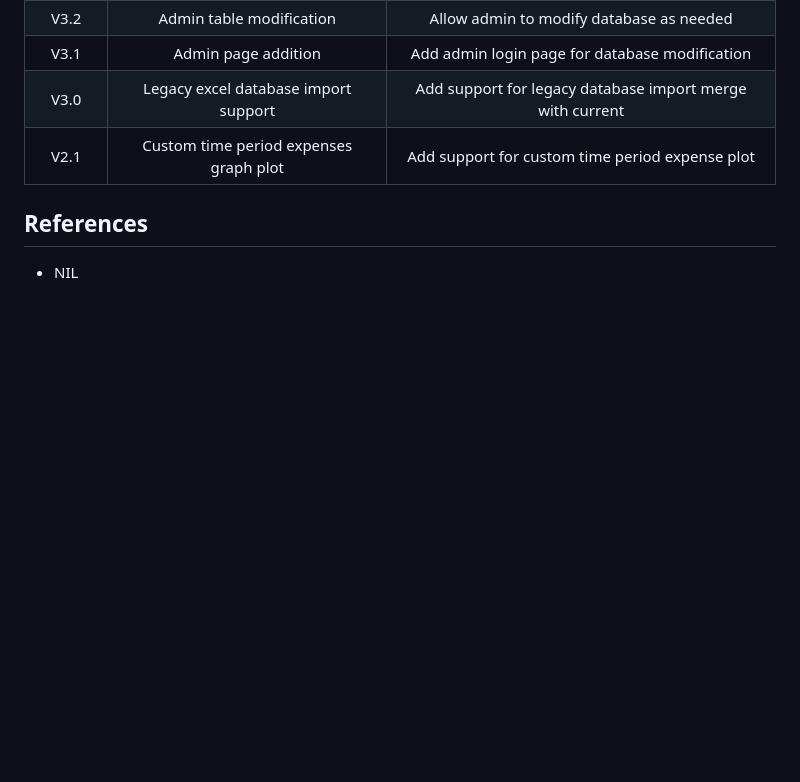
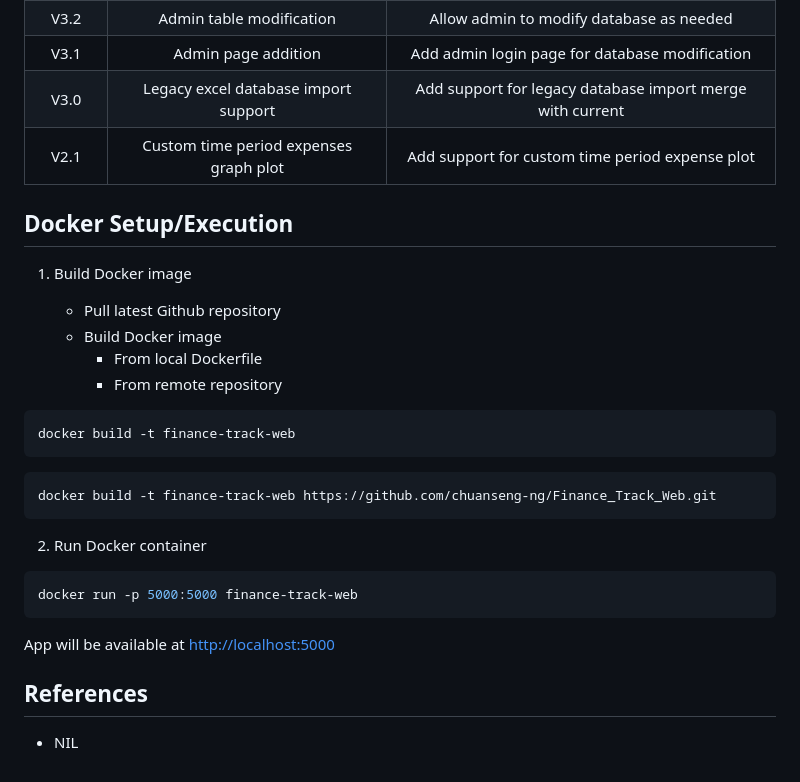
Before and after one commit to chuanseng-ng/Finance_Track_Web, a Markdown page: README.md, the part around the change. Drawn GitHub-style; blank space fills up the shorter version.

Commit message:
[README] Add Docker setup/execution instructions

````diff
--- a/README.md
+++ b/README.md
@@ -52,6 +52,31 @@ Note:  Only keep latest 5 version histories
 | V3.0 | Legacy excel database import support | Add support for legacy database import merge with current |
 | V2.1 | Custom time period expenses graph plot | Add support for custom time period expense plot |
 
+## Docker Setup/Execution
+
+1. Build Docker image
+
+    - Pull latest Github repository
+    - Build Docker image
+      - From local Dockerfile
+      - From remote repository
+
+```sh
+docker build -t finance-track-web
+```
+
+```sh
+docker build -t finance-track-web https://github.com/chuanseng-ng/Finance_Track_Web.git
+```
+
+2. Run Docker container <!-- markdownlint-disable MD029 -->
+
+```sh
+docker run -p 5000:5000 finance-track-web
+```
+
+App will be available at [http://localhost:5000](http://localhost:5000)
+
 ## References
 
 - NIL
````
